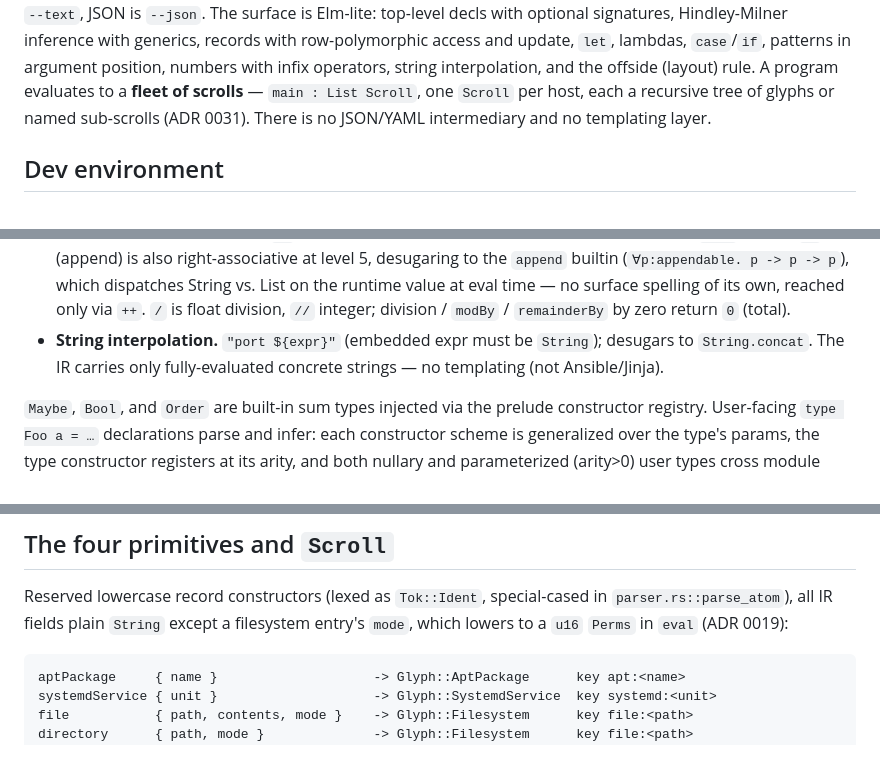
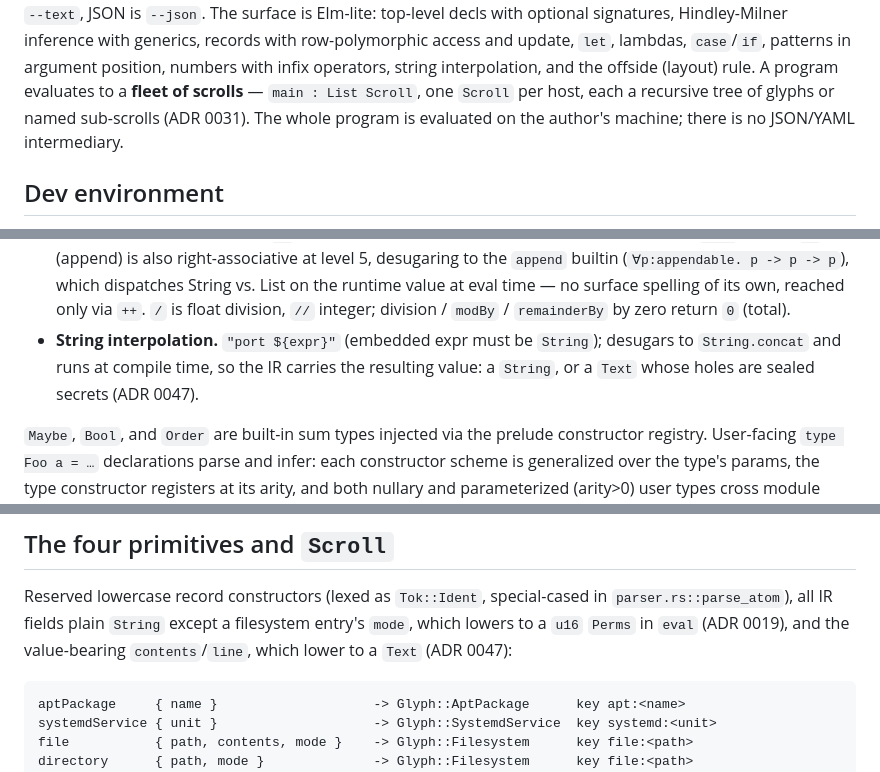
Before and after one commit to dull-ca/golem, a Markdown page: apps/emet/CLAUDE.md, 3 parts joined by grey strips. Drawn GitHub-style.

Commit message:
docs(emet): correct the instructions an agent reads
`cargo run -p emet -- <file>.emet` is not a working invocation; the
compiler needs `build --text`. Two "no templating" claims contradicted a
passage later in the same file that had already been corrected for
ADR 0047: string interpolation desugars to `String.concat` and runs at
compile time, so the IR carries the resulting value — a `String`, or a
`Text` whose holes are sealed secrets.

Co-Authored-By: Claude Opus 5 (1M context) <noreply@anthropic.com>

````diff
--- a/apps/emet/CLAUDE.md
+++ b/apps/emet/CLAUDE.md
@@ -31,8 +31,8 @@ records with row-polymorphic access and update, `let`, lambdas, `case`/`if`,
 patterns in argument position, numbers with infix operators, string
 interpolation, and the offside (layout) rule. A program evaluates to a **fleet of
 scrolls** — `main : List Scroll`, one `Scroll` per host, each a recursive tree of
-glyphs or named sub-scrolls (ADR 0031). There is no JSON/YAML intermediary and no
-templating layer.
+glyphs or named sub-scrolls (ADR 0031). The whole program is evaluated on the
+author's machine; there is no JSON/YAML intermediary.
 
 ## Dev environment
 
@@ -261,8 +261,9 @@ An Elm-shaped, minimal module system for reuse across files:
   `++`. `/` is float division, `//` integer; division / `modBy` / `remainderBy`
   by zero return `0` (total).
 - **String interpolation.** `"port ${expr}"` (embedded expr must be `String`);
-  desugars to `String.concat`. The IR carries only fully-evaluated concrete
-  strings — no templating (not Ansible/Jinja).
+  desugars to `String.concat` and runs at compile time, so the IR carries the
+  resulting value: a `String`, or a `Text` whose holes are sealed secrets
+  (ADR 0047).
 
 `Maybe`, `Bool`, and `Order` are built-in sum types injected via the prelude
 constructor registry. User-facing `type Foo a = …` declarations parse and infer:
@@ -328,7 +329,8 @@ implementation, not the tests, unless a test is provably wrong.
 
 Reserved lowercase record constructors (lexed as `Tok::Ident`, special-cased
 in `parser.rs::parse_atom`), all IR fields plain `String` except a filesystem
-entry's `mode`, which lowers to a `u16` `Perms` in `eval` (ADR 0019):
+entry's `mode`, which lowers to a `u16` `Perms` in `eval` (ADR 0019), and the
+value-bearing `contents`/`line`, which lower to a `Text` (ADR 0047):
 
 ```
 aptPackage     { name }                    -> Glyph::AptPackage      key apt:<name>
````
Also changed, not shown: other parts of apps/emet/CLAUDE.md (+1 -1 lines).
